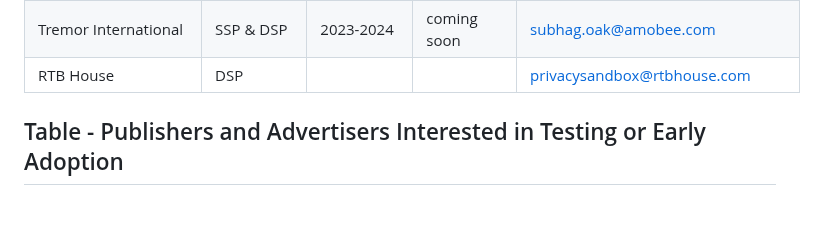
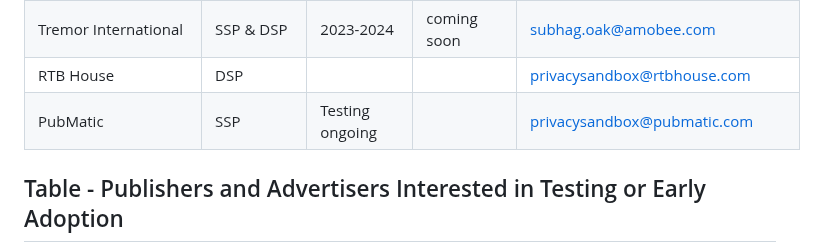
Before and after one commit to patcg-individual-drafts/topics, a Markdown page: topics-tester-list.md, the part around the change. Drawn GitHub-style; blank space fills up the shorter version.

Commit message:
Added PubMatic in tester list

```diff
--- a/topics-tester-list.md
+++ b/topics-tester-list.md
@@ -55,6 +55,7 @@ The usefulness of this page depends on testers sharing information and updates.
 | Neodata Group | SSP & DSP | | | privacysandbox@neodatagroup.com |
 | Tremor International | SSP & DSP| 2023-2024 | coming soon | subhag.oak@amobee.com |
 | RTB House | DSP| | | privacysandbox@rtbhouse.com |
+| PubMatic | SSP| Testing ongoing | | privacysandbox@pubmatic.com |
 
 ## Table - Publishers and Advertisers Interested in Testing or Early Adoption
 Companies who may be interested in participating in tests and early adoption opportunities provided by ad tech companies.
```
